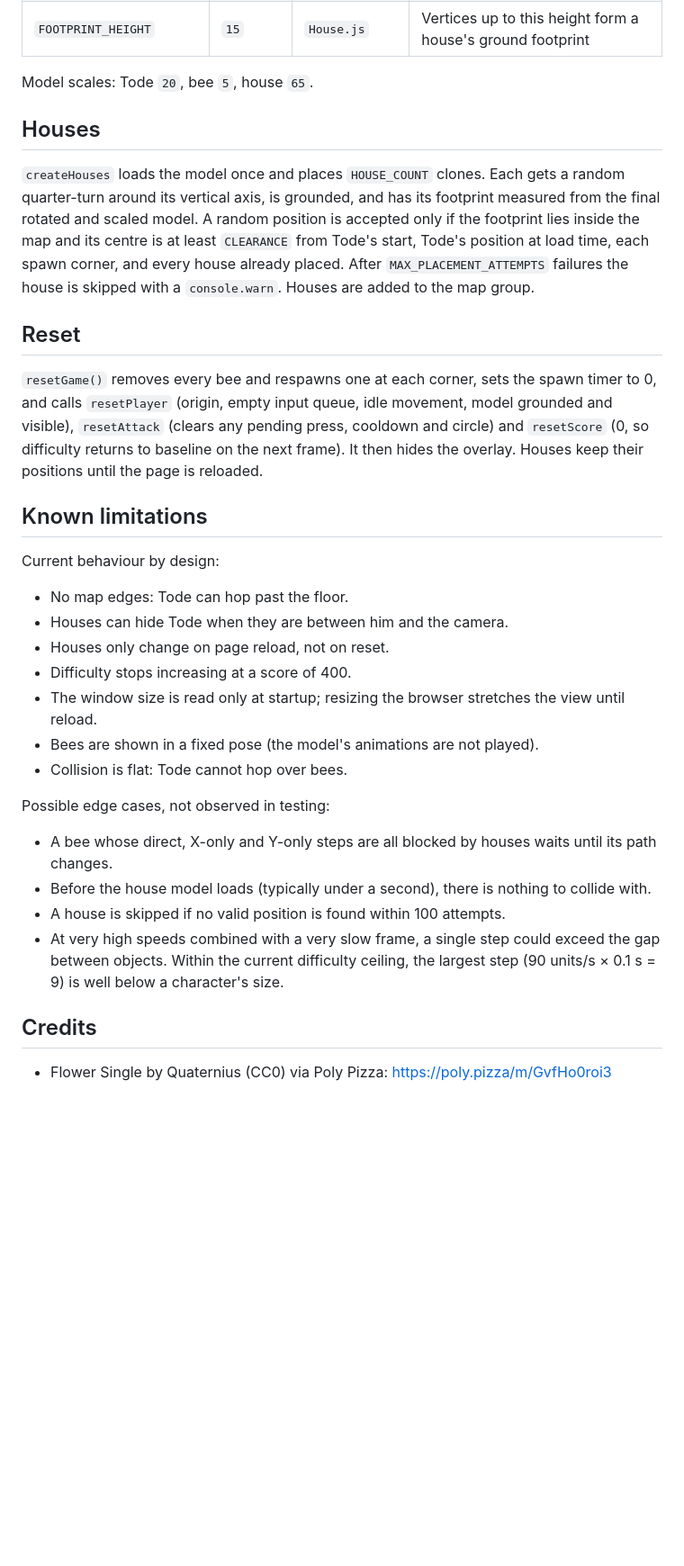
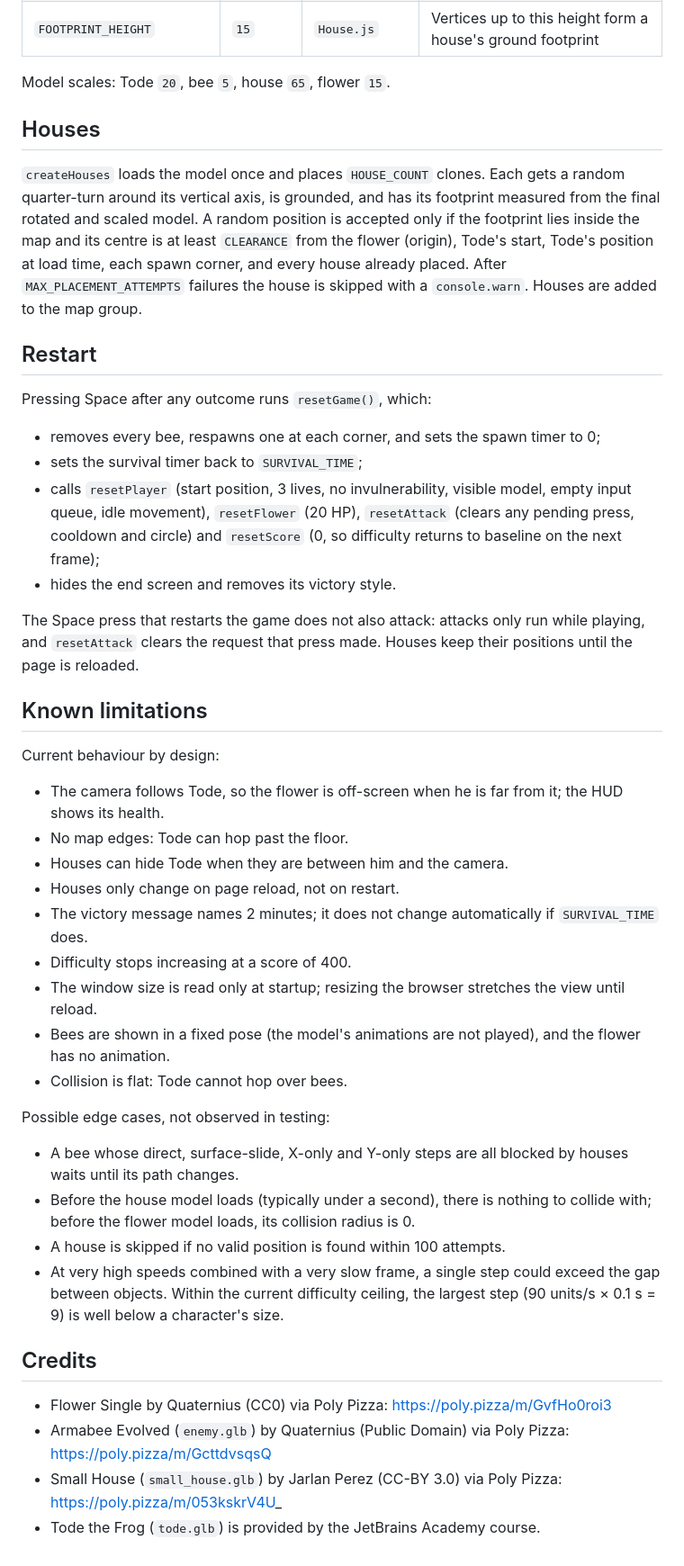
Before and after one commit to FarhanFK2003/tode-last-bloom, a Markdown page: game/README.md, the part around one of its changes. Shown at 90% size. GitHub-like rendering; blank space fills up the shorter version.

Commit message:
docs: update README for Last Bloom
Co-Authored-By: Claude Opus 5.5 <noreply@anthropic.com>

```diff
--- a/game/README.md
+++ b/game/README.md
@@ -166,39 +219,49 @@ playerScale = 1 + difficulty × PLAYER_SCALING_RATIO   // 1 → 2
 | `MAX_PLACEMENT_ATTEMPTS` | `100` | `House.js` | Random positions tried per house |
 | `FOOTPRINT_HEIGHT` | `15` | `House.js` | Vertices up to this height form a house's ground footprint |
 
-Model scales: Tode `20`, bee `5`, house `65`.
+Model scales: Tode `20`, bee `5`, house `65`, flower `15`.
 
 ## Houses
 
 `createHouses` loads the model once and places `HOUSE_COUNT` clones. Each gets a random quarter-turn around its
 vertical axis, is grounded, and has its footprint measured from the final rotated and scaled model. A random
-position is accepted only if the footprint lies inside the map and its centre is at least `CLEARANCE` from Tode's
-start, Tode's position at load time, each spawn corner, and every house already placed. After
-`MAX_PLACEMENT_ATTEMPTS` failures the house is skipped with a `console.warn`. Houses are added to the map group.
+position is accepted only if the footprint lies inside the map and its centre is at least `CLEARANCE` from the
+flower (origin), Tode's start, Tode's position at load time, each spawn corner, and every house already placed.
+After `MAX_PLACEMENT_ATTEMPTS` failures the house is skipped with a `console.warn`. Houses are added to the map group.
 
-## Reset
+## Restart
 
-`resetGame()` removes every bee and respawns one at each corner, sets the spawn timer to 0, and calls
-`resetPlayer` (origin, empty input queue, idle movement, model grounded and visible), `resetAttack` (clears any
-pending press, cooldown and circle) and `resetScore` (0, so difficulty returns to baseline on the next frame).
-It then hides the overlay. Houses keep their positions until the page is reloaded.
+Pressing Space after any outcome runs `resetGame()`, which:
+
+- removes every bee, respawns one at each corner, and sets the spawn timer to 0;
+- sets the survival timer back to `SURVIVAL_TIME`;
+- calls `resetPlayer` (start position, 3 lives, no invulnerability, visible model, empty input queue, idle
+  movement), `resetFlower` (20 HP), `resetAttack` (clears any pending press, cooldown and circle) and `resetScore`
+  (0, so difficulty returns to baseline on the next frame);
+- hides the end screen and removes its victory style.
+
+The Space press that restarts the game does not also attack: attacks only run while playing, and `resetAttack`
+clears the request that press made. Houses keep their positions until the page is reloaded.
 
 ## Known limitations
 
 Current behaviour by design:
 
+- The camera follows Tode, so the flower is off-screen when he is far from it; the HUD shows its health.
 - No map edges: Tode can hop past the floor.
 - Houses can hide Tode when they are between him and the camera.
-- Houses only change on page reload, not on reset.
+- Houses only change on page reload, not on restart.
+- The victory message names 2 minutes; it does not change automatically if `SURVIVAL_TIME` does.
 - Difficulty stops increasing at a score of 400.
 - The window size is read only at startup; resizing the browser stretches the view until reload.
-- Bees are shown in a fixed pose (the model's animations are not played).
+- Bees are shown in a fixed pose (the model's animations are not played), and the flower has no animation.
 - Collision is flat: Tode cannot hop over bees.
 
 Possible edge cases, not observed in testing:
 
-- A bee whose direct, X-only and Y-only steps are all blocked by houses waits until its path changes.
-- Before the house model loads (typically under a second), there is nothing to collide with.
+- A bee whose direct, surface-slide, X-only and Y-only steps are all blocked by houses waits until its path changes.
+- Before the house model loads (typically under a second), there is nothing to collide with; before the flower
+  model loads, its collision radius is 0.
 - A house is skipped if no valid position is found within 100 attempts.
 - At very high speeds combined with a very slow frame, a single step could exceed the gap between objects.
   Within the current difficulty ceiling, the largest step (90 units/s × 0.1 s = 9) is well below a character's size.
@@ -206,3 +269,6 @@ Possible edge cases, not observed in testing:
 ## Credits
 
 - Flower Single by Quaternius (CC0) via Poly Pizza: https://poly.pizza/m/GvfHo0roi3
+- Armabee Evolved (`enemy.glb`) by Quaternius (Public Domain) via Poly Pizza: https://poly.pizza/m/GcttdvsqsQ
+- Small House (`small_house.glb`) by Jarlan Perez (CC-BY 3.0) via Poly Pizza: https://poly.pizza/m/053kskrV4U_
+- Tode the Frog (`tode.glb`) is provided by the JetBrains Academy course.
```
Also changed, not shown: other parts of game/README.md (+93 -40 lines).
